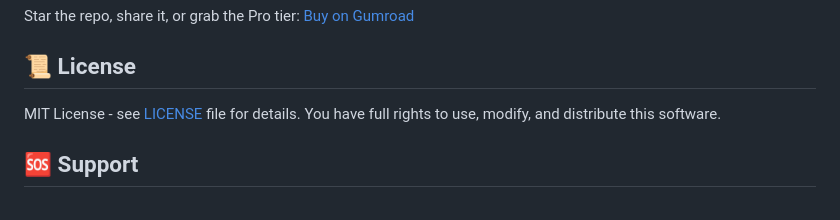
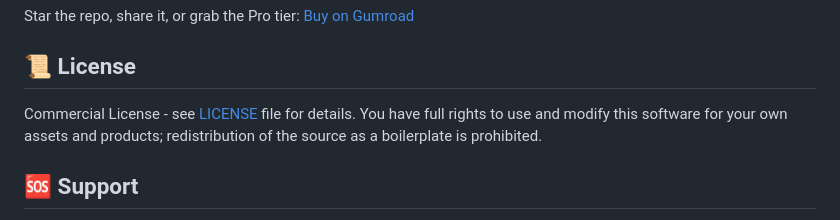
Before and after one commit to ravikumarve/lazarus, a Markdown page: README.md, the part around the change. GitHub-like rendering.

Commit message:
chore(sale): license section matches Commercial LICENSE

```diff
--- a/README.md
+++ b/README.md
@@ -866,7 +866,7 @@ Star the repo, share it, or grab the Pro tier: [Buy on Gumroad](https://ravikuma
 
 ## 📜 License
 
-MIT License - see [LICENSE](LICENSE) file for details. You have full rights to use, modify, and distribute this software.
+Commercial License - see [LICENSE](LICENSE) file for details. You have full rights to use and modify this software for your own assets and products; redistribution of the source as a boilerplate is prohibited.
 
 ## 🆘 Support
 
```
